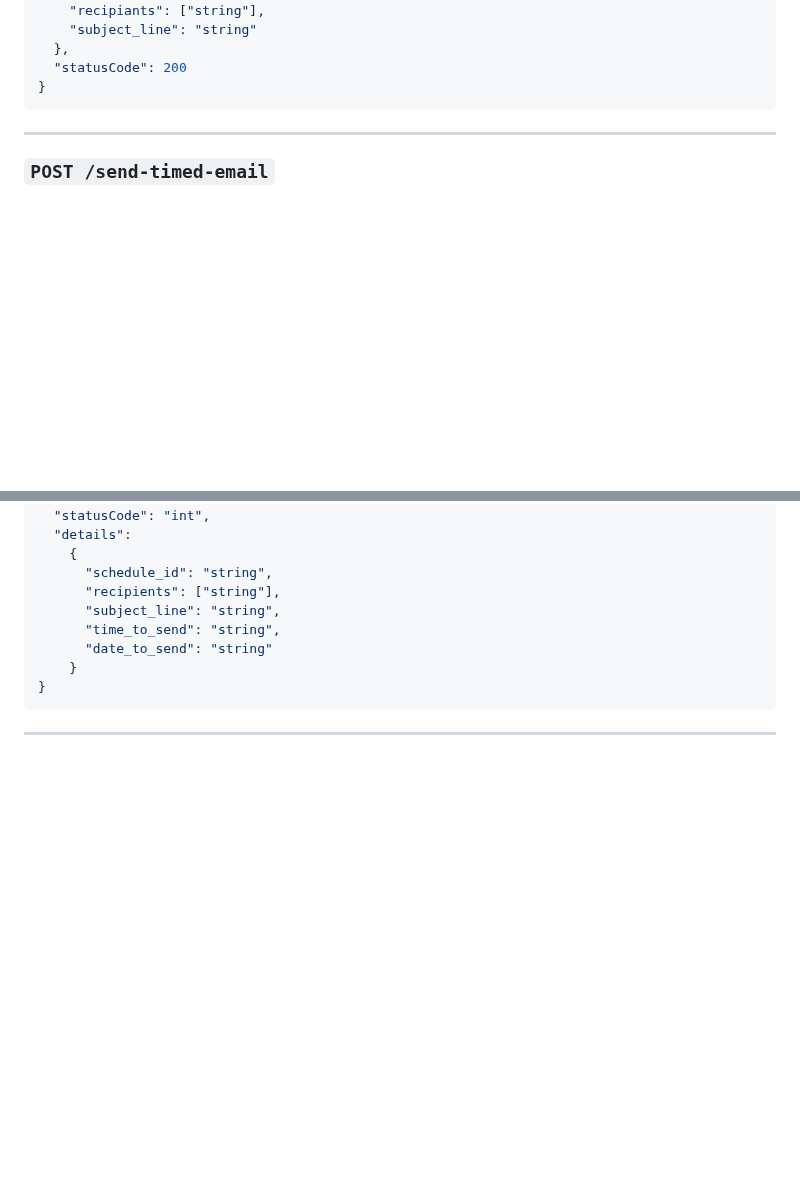
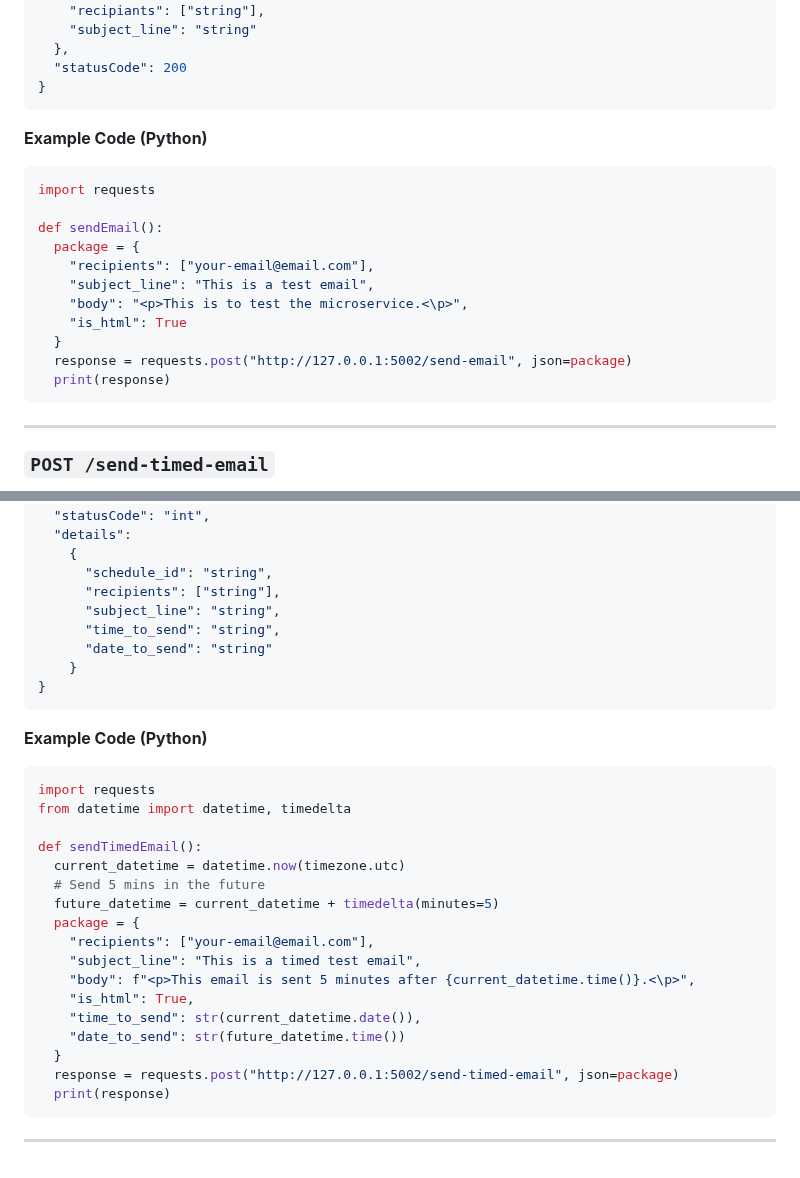
Before and after one commit to looking-sharp/Email_Microservice, a Markdown page: README.md, 2 parts joined by grey strips. Rendered like a GitHub page; blank space fills up the shorter version.

Commit message:
Add Python examples for sending emails

````diff
--- a/README.md
+++ b/README.md
@@ -162,6 +162,21 @@ This request is used to send an email using the email microservice
   "statusCode": 200
 }
 ```
+
+**Example Code (Python)**
+```python
+import requests
+
+def sendEmail():
+  package = {
+    "recipients": ["your-email@email.com"],
+    "subject_line": "This is a test email",
+    "body": "<p>This is to test the microservice.<\p>",
+    "is_html": True
+  }
+  response = requests.post("http://127.0.0.1:5002/send-email", json=package)
+  print(response)
+```
 ---
 
 
@@ -204,4 +219,25 @@ This request is used to submit an email using the email microservice to be sent
     }
 }
 ```
+
+**Example Code (Python)**
+```python
+import requests
+from datetime import datetime, timedelta
+
+def sendTimedEmail():
+  current_datetime = datetime.now(timezone.utc)
+  # Send 5 mins in the future
+  future_datetime = current_datetime + timedelta(minutes=5)
+  package = {
+    "recipients": ["your-email@email.com"],
+    "subject_line": "This is a timed test email",
+    "body": f"<p>This email is sent 5 minutes after {current_datetime.time()}.<\p>",
+    "is_html": True,
+    "time_to_send": str(current_datetime.date()),
+    "date_to_send": str(future_datetime.time())
+  }
+  response = requests.post("http://127.0.0.1:5002/send-timed-email", json=package)
+  print(response)
+```
 ---
````
